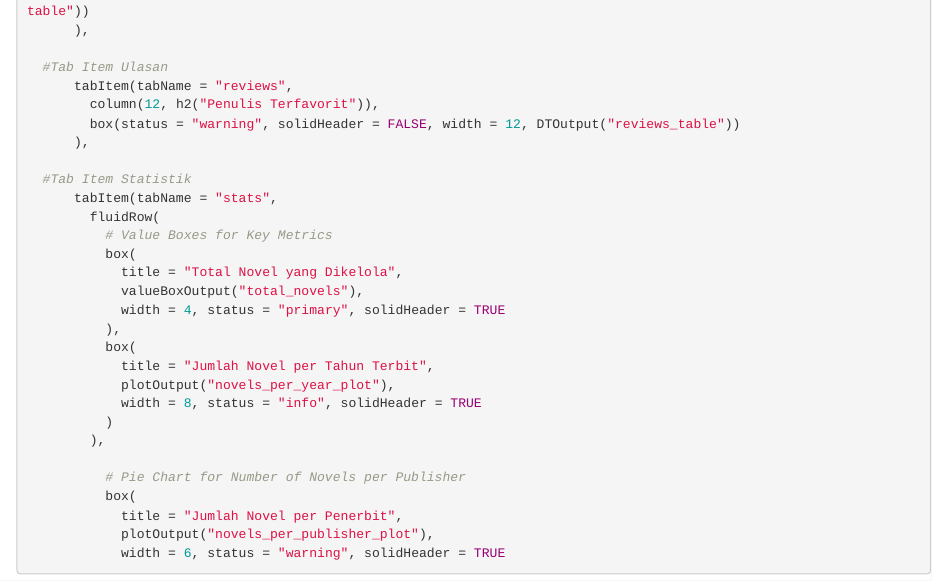
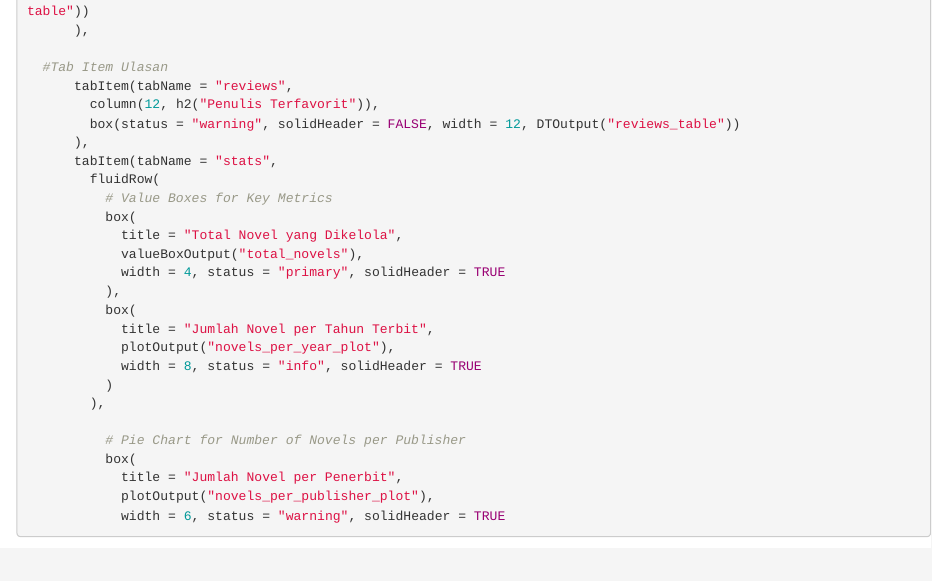
Before and after one commit to Adibun-jpg/MDS-Kelompok-3-Data-Novel, an R Markdown document (Rshiny Frontend.Rmd): the page in a window 1100 px wide, from 3090 px down. Rendered offline with R 4.5, knitr and Pandoc, with nearby package versions.

Commit message:
Update Rshiny Frontend.Rmd

```diff
--- a/Rshiny Frontend.Rmd
+++ b/Rshiny Frontend.Rmd
@@ -171,8 +171,6 @@ ui <- dashboardPage(
         column(12, h2("Penulis Terfavorit")),
         box(status = "warning", solidHeader = FALSE, width = 12, DTOutput("reviews_table"))
       ),
-
-  #Tab Item Statistik
       tabItem(tabName = "stats",
         fluidRow(
           # Value Boxes for Key Metrics
```
